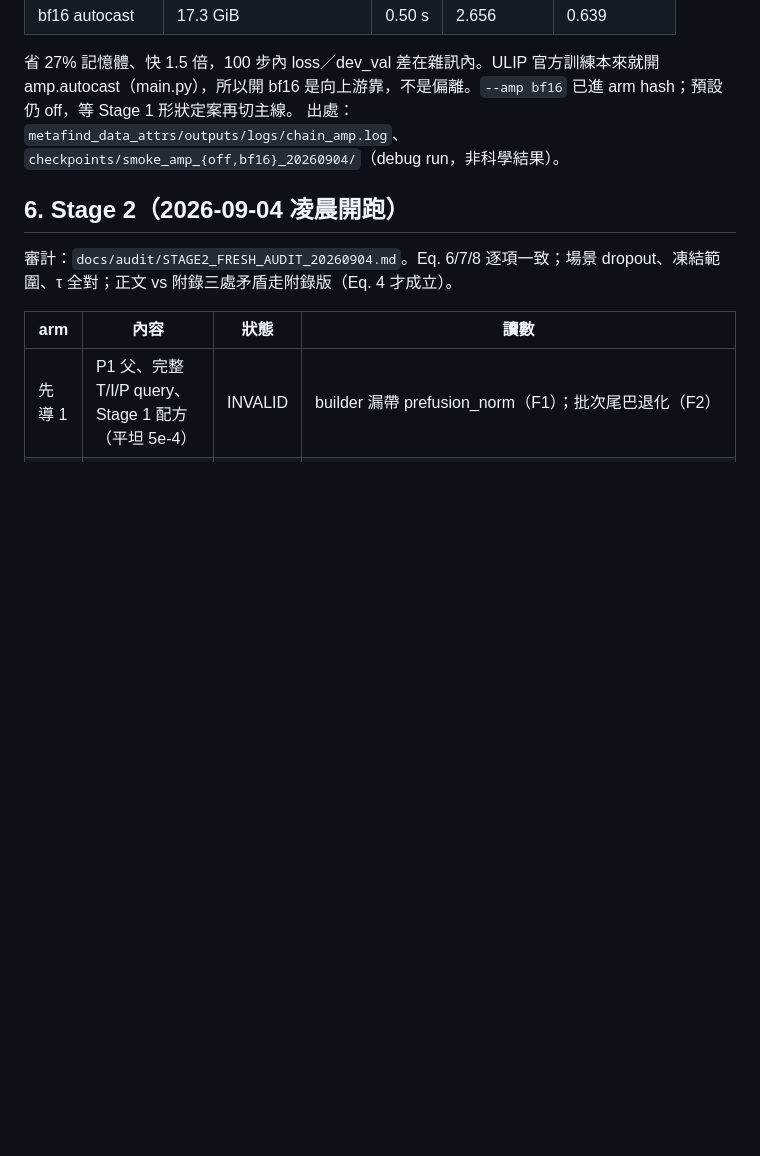
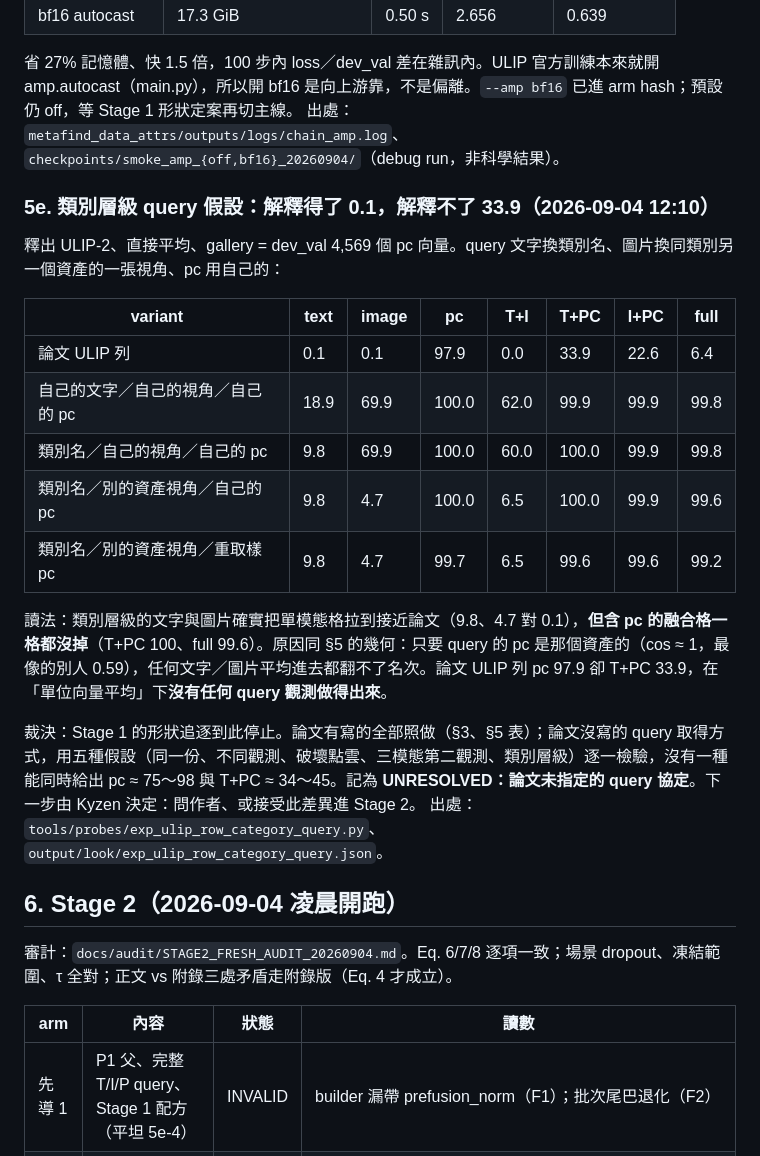
Before and after one commit to Kyzen5128/MetaFindV1, a Markdown page: workflow/STAGE1_RESOLUTION_PLAN_20260903.md, the part around the change. Rendered like a GitHub page; blank space fills up the shorter version.

Commit message:
DATA: category-level query text/image explain the paper's 0.1 cells but not its 33.9 -- no query observation lowers a fused cell when the pc is the asset's own; Stage 1 shape chase stops, protocol UNRESOLVED
Co-Authored-By: Claude Fable 5.1 <noreply@anthropic.com>

```diff
--- a/workflow/STAGE1_RESOLUTION_PLAN_20260903.md
+++ b/workflow/STAGE1_RESOLUTION_PLAN_20260903.md
@@ -129,6 +129,24 @@ P8 已用 lr 1e-4 開跑（query 三模態全換第二份觀測；image 改 held
 省 27% 記憶體、快 1.5 倍，100 步內 loss／dev_val 差在雜訊內。ULIP 官方訓練本來就開 amp.autocast（main.py），所以開 bf16 是向上游靠，不是偏離。`--amp bf16` 已進 arm hash；預設仍 off，等 Stage 1 形狀定案再切主線。
 出處：`metafind_data_attrs/outputs/logs/chain_amp.log`、`checkpoints/smoke_amp_{off,bf16}_20260904/`（debug run，非科學結果）。
 
+
+### 5e. 類別層級 query 假設：解釋得了 0.1，解釋不了 33.9（2026-09-04 12:10）
+
+釋出 ULIP-2、直接平均、gallery = dev_val 4,569 個 pc 向量。query 文字換類別名、圖片換同類別另一個資產的一張視角、pc 用自己的：
+
+| variant | text | image | pc | T+I | T+PC | I+PC | full |
+|---|---|---|---|---|---|---|---|
+| 論文 ULIP 列 | 0.1 | 0.1 | 97.9 | 0.0 | 33.9 | 22.6 | 6.4 |
+| 自己的文字／自己的視角／自己的 pc | 18.9 | 69.9 | 100.0 | 62.0 | 99.9 | 99.9 | 99.8 |
+| 類別名／自己的視角／自己的 pc | 9.8 | 69.9 | 100.0 | 60.0 | 100.0 | 99.9 | 99.8 |
+| 類別名／別的資產視角／自己的 pc | 9.8 | 4.7 | 100.0 | 6.5 | 100.0 | 99.9 | 99.6 |
+| 類別名／別的資產視角／重取樣 pc | 9.8 | 4.7 | 99.7 | 6.5 | 99.6 | 99.6 | 99.2 |
+
+讀法：類別層級的文字與圖片確實把單模態格拉到接近論文（9.8、4.7 對 0.1），**但含 pc 的融合格一格都沒掉**（T+PC 100、full 99.6）。原因同 §5 的幾何：只要 query 的 pc 是那個資產的（cos ≈ 1，最像的別人 0.59），任何文字／圖片平均進去都翻不了名次。論文 ULIP 列 pc 97.9 卻 T+PC 33.9，在「單位向量平均」下**沒有任何 query 觀測做得出來**。
+
+裁決：Stage 1 的形狀追逐到此停止。論文有寫的全部照做（§3、§5 表）；論文沒寫的 query 取得方式，用五種假設（同一份、不同觀測、破壞點雲、三模態第二觀測、類別層級）逐一檢驗，沒有一種能同時給出 pc ≈ 75～98 與 T+PC ≈ 34～45。記為 **UNRESOLVED：論文未指定的 query 協定**。下一步由 Kyzen 決定：問作者、或接受此差異進 Stage 2。
+出處：`tools/probes/exp_ulip_row_category_query.py`、`output/look/exp_ulip_row_category_query.json`。
+
 ## 6. Stage 2（2026-09-04 凌晨開跑）
 
 審計：`docs/audit/STAGE2_FRESH_AUDIT_20260904.md`。Eq. 6/7/8 逐項一致；場景 dropout、凍結範圍、τ 全對；正文 vs 附錄三處矛盾走附錄版（Eq. 4 才成立）。
```
